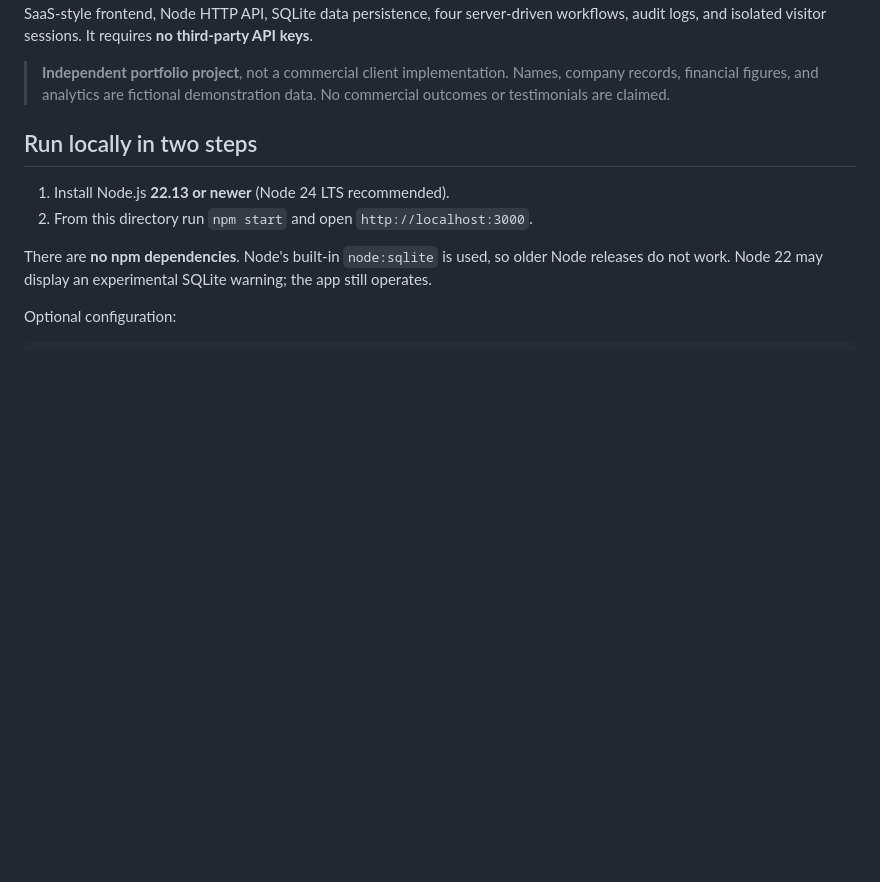
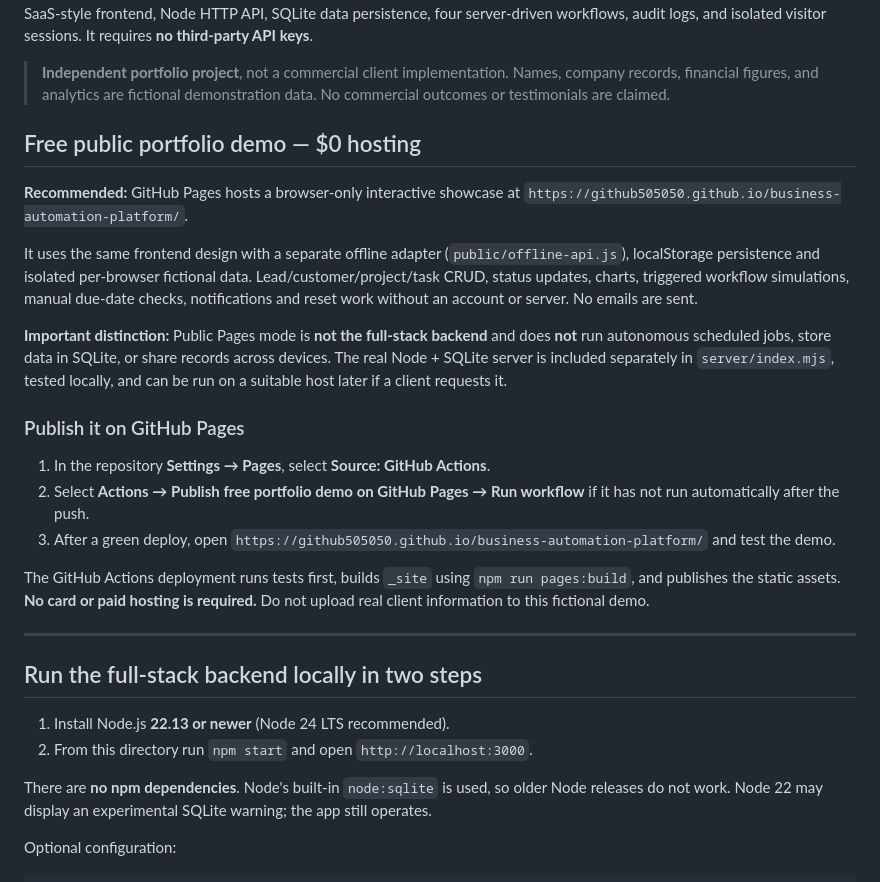
Before and after one commit to Github505050/business-automation-platform, a Markdown page: README.md, the part around one of its changes. Drawn GitHub-style; blank space fills up the shorter version.

```diff
--- a/README.md
+++ b/README.md
@@ -4,7 +4,36 @@ A **real full-stack** business operations portfolio demonstration for fictional
 
 > **Independent portfolio project**, not a commercial client implementation. Names, company records, financial figures, and analytics are fictional demonstration data. No commercial outcomes or testimonials are claimed.
 
-## Run locally in two steps
+## Free public portfolio demo — $0 hosting
+
+**Recommended:** GitHub Pages hosts a browser-only interactive showcase at
+`https://github505050.github.io/business-automation-platform/`.
+
+It uses the same frontend design with a separate offline adapter (`public/offline-api.js`),
+localStorage persistence and isolated per-browser fictional data. Lead/customer/project/task
+CRUD, status updates, charts, triggered workflow simulations, manual due-date checks,
+notifications and reset work without an account or server. No emails are sent.
+
+**Important distinction:** Public Pages mode is **not the full-stack backend** and does
+**not** run autonomous scheduled jobs, store data in SQLite, or share records across devices.
+The real Node + SQLite server is included separately in `server/index.mjs`, tested locally,
+and can be run on a suitable host later if a client requests it.
+
+### Publish it on GitHub Pages
+
+1. In the repository **Settings → Pages**, select **Source: GitHub Actions**.
+2. Select **Actions → Publish free portfolio demo on GitHub Pages → Run workflow**
+   if it has not run automatically after the push.
+3. After a green deploy, open
+   `https://github505050.github.io/business-automation-platform/` and test the demo.
+
+The GitHub Actions deployment runs tests first, builds `_site` using
+`npm run pages:build`, and publishes the static assets. **No card or paid hosting is required.**
+Do not upload real client information to this fictional demo.
+
+---
+
+## Run the full-stack backend locally in two steps
 
 1. Install Node.js **22.13 or newer** (Node 24 LTS recommended).
 2. From this directory run `npm start` and open `http://localhost:3000`.
```
Also changed, not shown: other parts of README.md (+10 -24 lines).
